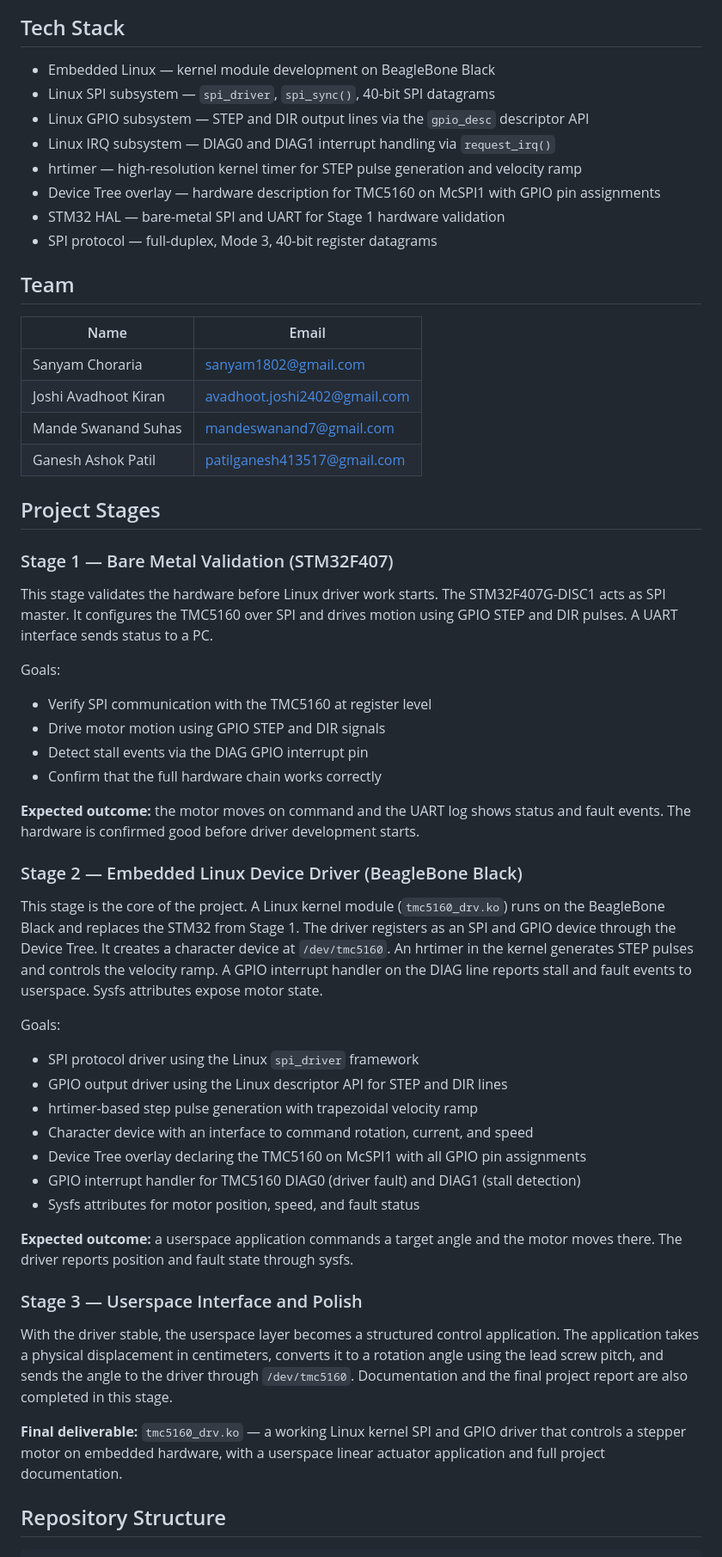
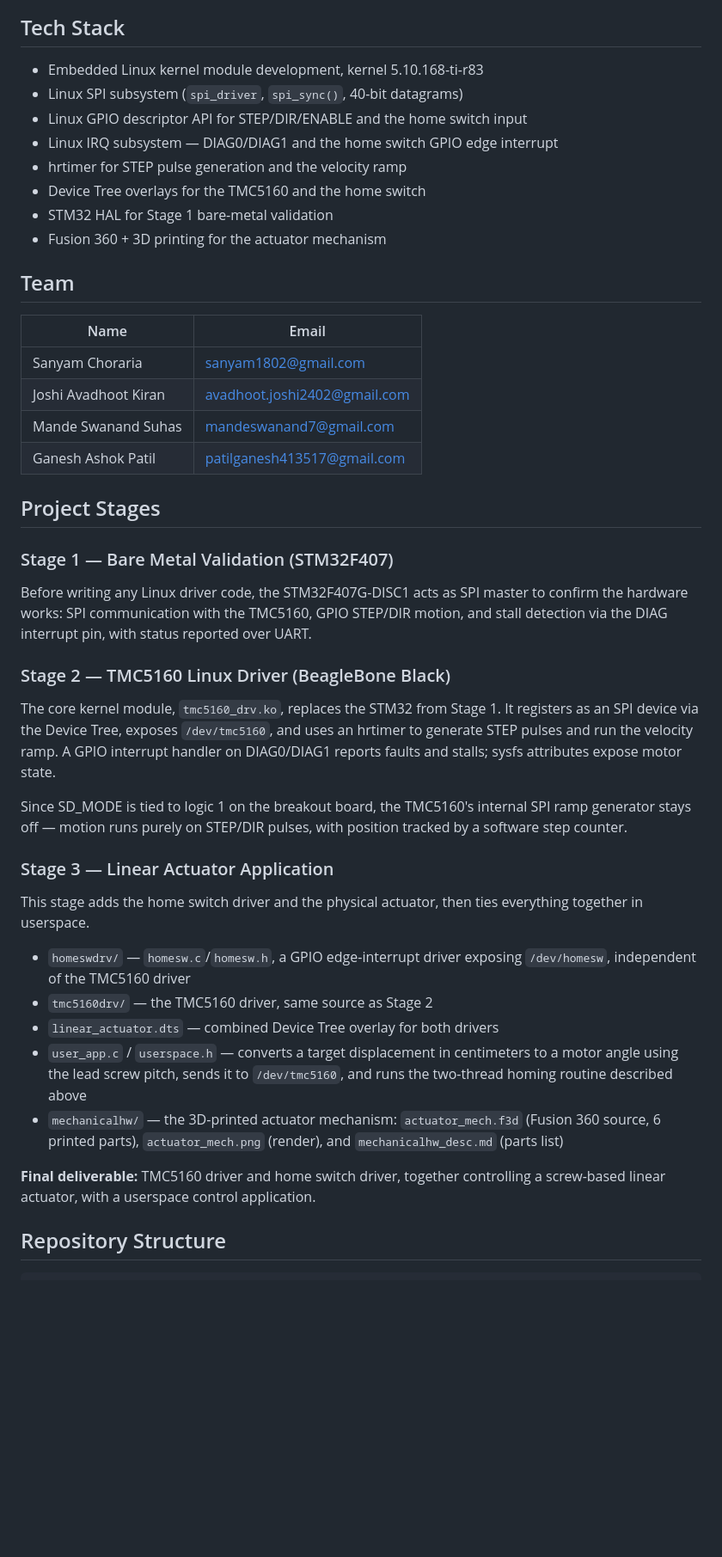
Before and after one commit to CDAC-ESD-Project/tmc5160-spi-eldd, a Markdown page: README.md, the part around one of its changes. Shown at 86% size. GitHub-like rendering; blank space fills up the shorter version.

```diff
--- a/README.md
+++ b/README.md
@@ -18,19 +57,19 @@ A Linux kernel character device driver runs on the BeagleBone Black and controls
 
 ## Tech Stack
 
-- Embedded Linux — kernel module development on BeagleBone Black
-- Linux SPI subsystem — `spi_driver`, `spi_sync()`, 40-bit SPI datagrams
-- Linux GPIO subsystem — STEP and DIR output lines via the `gpio_desc` descriptor API
-- Linux IRQ subsystem — DIAG0 and DIAG1 interrupt handling via `request_irq()`
-- hrtimer — high-resolution kernel timer for STEP pulse generation and velocity ramp
-- Device Tree overlay — hardware description for TMC5160 on McSPI1 with GPIO pin assignments
-- STM32 HAL — bare-metal SPI and UART for Stage 1 hardware validation
-- SPI protocol — full-duplex, Mode 3, 40-bit register datagrams
+- Embedded Linux kernel module development, kernel 5.10.168-ti-r83
+- Linux SPI subsystem (`spi_driver`, `spi_sync()`, 40-bit datagrams)
+- Linux GPIO descriptor API for STEP/DIR/ENABLE and the home switch input
+- Linux IRQ subsystem — DIAG0/DIAG1 and the home switch GPIO edge interrupt
+- hrtimer for STEP pulse generation and the velocity ramp
+- Device Tree overlays for the TMC5160 and the home switch
+- STM32 HAL for Stage 1 bare-metal validation
+- Fusion 360 + 3D printing for the actuator mechanism
 
 ## Team
 
 | Name | Email |
-|---|---|
+| --- | --- |
 | Sanyam Choraria | sanyam1802@gmail.com |
 | Joshi Avadhoot Kiran | avadhoot.joshi2402@gmail.com |
 | Mande Swanand Suhas | mandeswanand7@gmail.com |
@@ -40,36 +79,25 @@ A Linux kernel character device driver runs on the BeagleBone Black and controls
 
 ### Stage 1 — Bare Metal Validation (STM32F407)
 
-This stage validates the hardware before Linux driver work starts. The STM32F407G-DISC1 acts as SPI master. It configures the TMC5160 over SPI and drives motion using GPIO STEP and DIR pulses. A UART interface sends status to a PC.
+Before writing any Linux driver code, the STM32F407G-DISC1 acts as SPI master to confirm the hardware works: SPI communication with the TMC5160, GPIO STEP/DIR motion, and stall detection via the DIAG interrupt pin, with status reported over UART.
 
-Goals:
-- Verify SPI communication with the TMC5160 at register level
-- Drive motor motion using GPIO STEP and DIR signals
-- Detect stall events via the DIAG GPIO interrupt pin
-- Confirm that the full hardware chain works correctly
+### Stage 2 — TMC5160 Linux Driver (BeagleBone Black)
 
-**Expected outcome:** the motor moves on command and the UART log shows status and fault events. The hardware is confirmed good before driver development starts.
+The core kernel module, `tmc5160_drv.ko`, replaces the STM32 from Stage 1. It registers as an SPI device via the Device Tree, exposes `/dev/tmc5160`, and uses an hrtimer to generate STEP pulses and run the velocity ramp. A GPIO interrupt handler on DIAG0/DIAG1 reports faults and stalls; sysfs attributes expose motor state.
 
-### Stage 2 — Embedded Linux Device Driver (BeagleBone Black)
+Since SD_MODE is tied to logic 1 on the breakout board, the TMC5160's internal SPI ramp generator stays off — motion runs purely on STEP/DIR pulses, with position tracked by a software step counter.
 
-This stage is the core of the project. A Linux kernel module (`tmc5160_drv.ko`) runs on the BeagleBone Black and replaces the STM32 from Stage 1. The driver registers as an SPI and GPIO device through the Device Tree. It creates a character device at `/dev/tmc5160`. An hrtimer in the kernel generates STEP pulses and controls the velocity ramp. A GPIO interrupt handler on the DIAG line reports stall and fault events to userspace. Sysfs attributes expose motor state.
+### Stage 3 — Linear Actuator Application
 
-Goals:
-- SPI protocol driver using the Linux `spi_driver` framework
-- GPIO output driver using the Linux descriptor API for STEP and DIR lines
-- hrtimer-based step pulse generation with trapezoidal velocity ramp
-- Character device with an interface to command rotation, current, and speed
-- Device Tree overlay declaring the TMC5160 on McSPI1 with all GPIO pin assignments
-- GPIO interrupt handler for TMC5160 DIAG0 (driver fault) and DIAG1 (stall detection)
-- Sysfs attributes for motor position, speed, and fault status
+This stage adds the home switch driver and the physical actuator, then ties everything together in userspace.
 
-**Expected outcome:** a userspace application commands a target angle and the motor moves there. The driver reports position and fault state through sysfs.
+- `homeswdrv/` — `homesw.c`/`homesw.h`, a GPIO edge-interrupt driver exposing `/dev/homesw`, independent of the TMC5160 driver
+- `tmc5160drv/` — the TMC5160 driver, same source as Stage 2
+- `linear_actuator.dts` — combined Device Tree overlay for both drivers
+- `user_app.c` / `userspace.h` — converts a target displacement in centimeters to a motor angle using the lead screw pitch, sends it to `/dev/tmc5160`, and runs the two-thread homing routine described above
+- `mechanicalhw/` — the 3D-printed actuator mechanism: `actuator_mech.f3d` (Fusion 360 source, 6 printed parts), `actuator_mech.png` (render), and `mechanicalhw_desc.md` (parts list)
 
-### Stage 3 — Userspace Interface and Polish
-
-With the driver stable, the userspace layer becomes a structured control application. The application takes a physical displacement in centimeters, converts it to a rotation angle using the lead screw pitch, and sends the angle to the driver through `/dev/tmc5160`. Documentation and the final project report are also completed in this stage.
-
-**Final deliverable:** `tmc5160_drv.ko` — a working Linux kernel SPI and GPIO driver that controls a stepper motor on embedded hardware, with a userspace linear actuator application and full project documentation.
+**Final deliverable:** TMC5160 driver and home switch driver, together controlling a screw-based linear actuator, with a userspace control application.
 
 ## Repository Structure
 
```
Also changed, not shown: other parts of README.md (+69 -19 lines).
